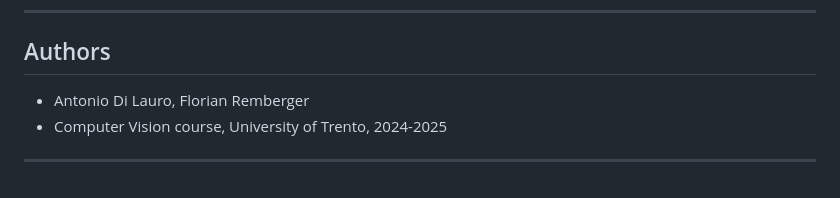
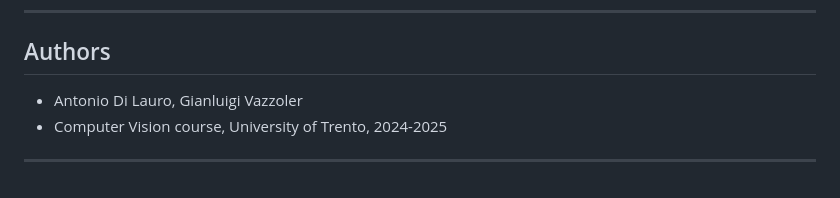
Before and after one commit to gvazzolerunitn/cv-mocap_8, a Markdown page: README.md, the part around the change. GitHub-like rendering.

```diff
--- a/README.md
+++ b/README.md
@@ -179,7 +179,7 @@ Alignment Metrics: `Motion Capture Data/accuracy_metrics.csv`
 
 ## Authors
 
-- Antonio Di Lauro, Florian Remberger
+- Antonio Di Lauro, Gianluigi Vazzoler
 - Computer Vision course, University of Trento, 2024-2025
 
 ---
```
